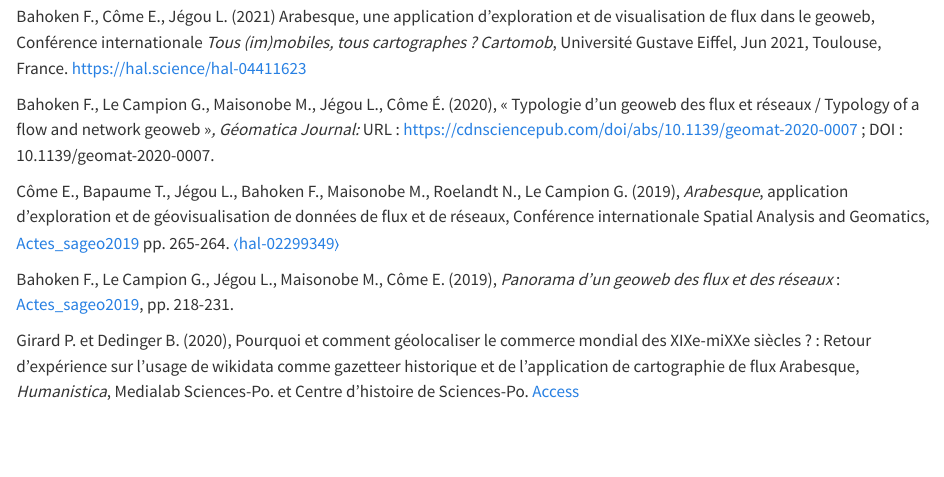
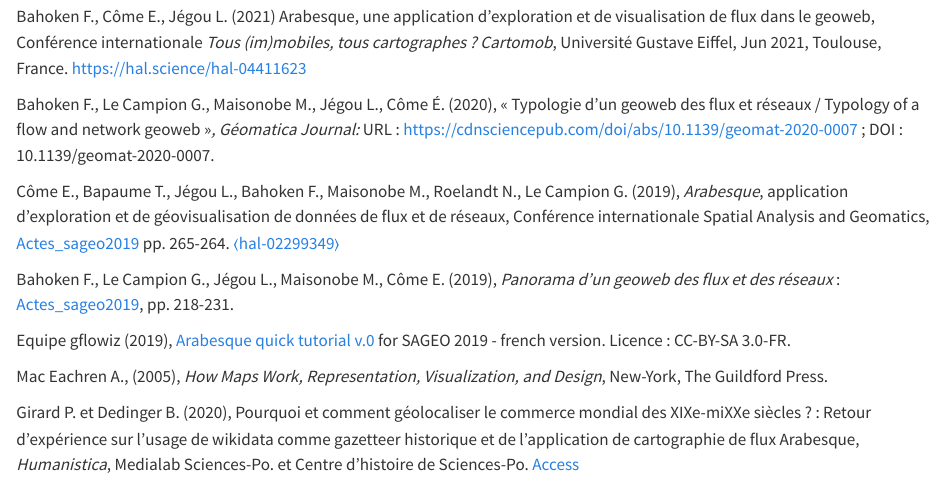
Before and after one commit to gflowiz/arabesque2-doc, a Quarto document (references.qmd): the page in a window 1100 px wide, from 370 px down. Rendered offline with R 4.5, knitr and Pandoc in place of Quarto, with nearby package versions.

Commit message:
add ref sageo

```diff
--- a/references.qmd
+++ b/references.qmd
@@ -18,6 +18,10 @@ Côme E., Bapaume T., Jégou L., Bahoken F., Maisonobe M., Roelandt N., Le Campi
 
 Bahoken F., Le Campion G., Jégou L., Maisonobe M., Côme E. (2019), *Panorama d’un geoweb des flux et des réseaux* : [Actes_sageo2019](https://sageo2019.irstea.fr/actes/), pp. 218-231.
 
+Equipe gflowiz (2019), [Arabesque quick tutorial v.0](https://github.com/gflowiz/sageo-ricardo) for SAGEO 2019 - french version. Licence : CC-BY-SA 3.0-FR.
+
+Mac Eachren A., (2005), *How Maps Work, Representation, Visualization, and Design*, New-York, The Guildford Press.
+
 Girard P. et Dedinger B. (2020), Pourquoi et comment géolocaliser le commerce mondial des XIXe-miXXe siècles ? : Retour d’expérience sur l’usage de wikidata comme gazetteer historique et de l’application de cartographie de flux Arabesque, *Humanistica*, Medialab Sciences-Po. et Centre d’histoire de Sciences-Po. [Access](http://medialab.github.io/publications/geolocaliserRICardo@humanistica2020/)
 
 ::: {#refs}
```
